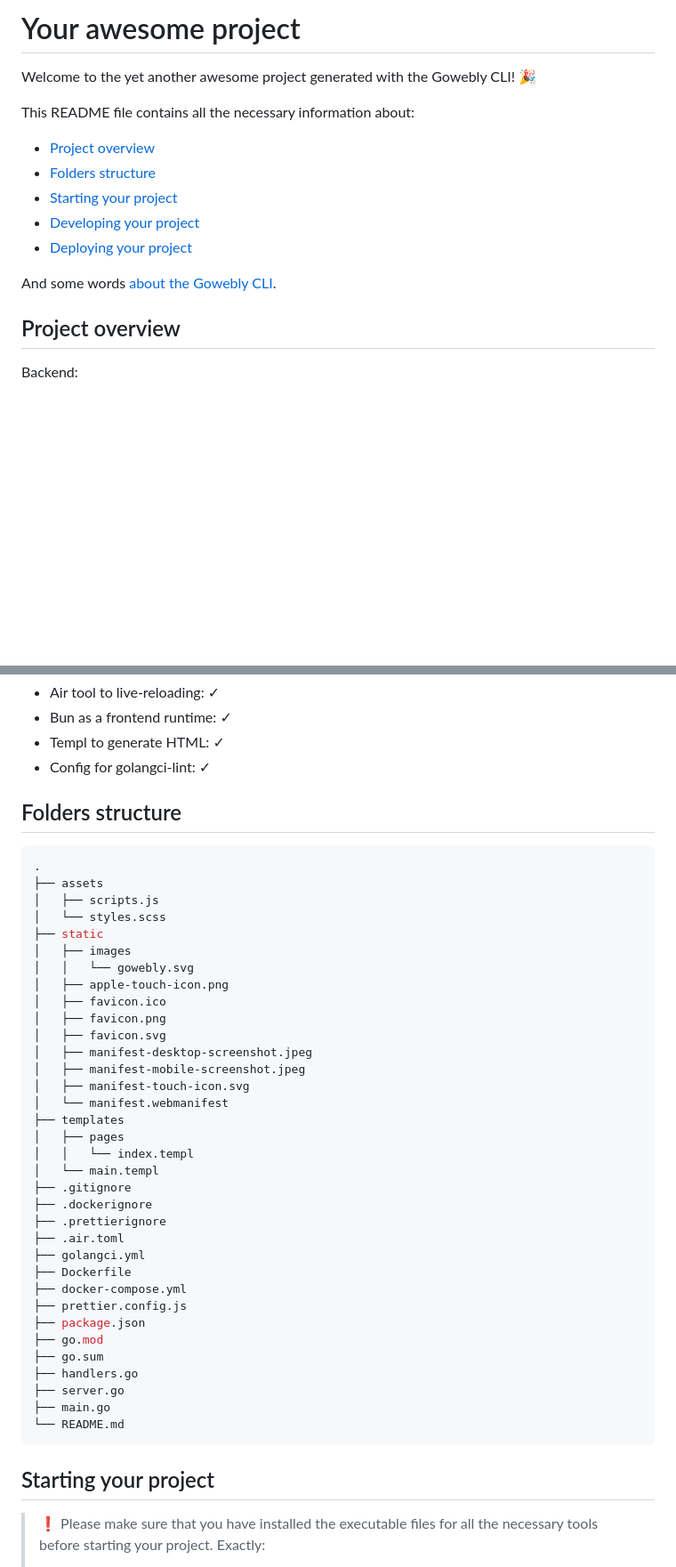
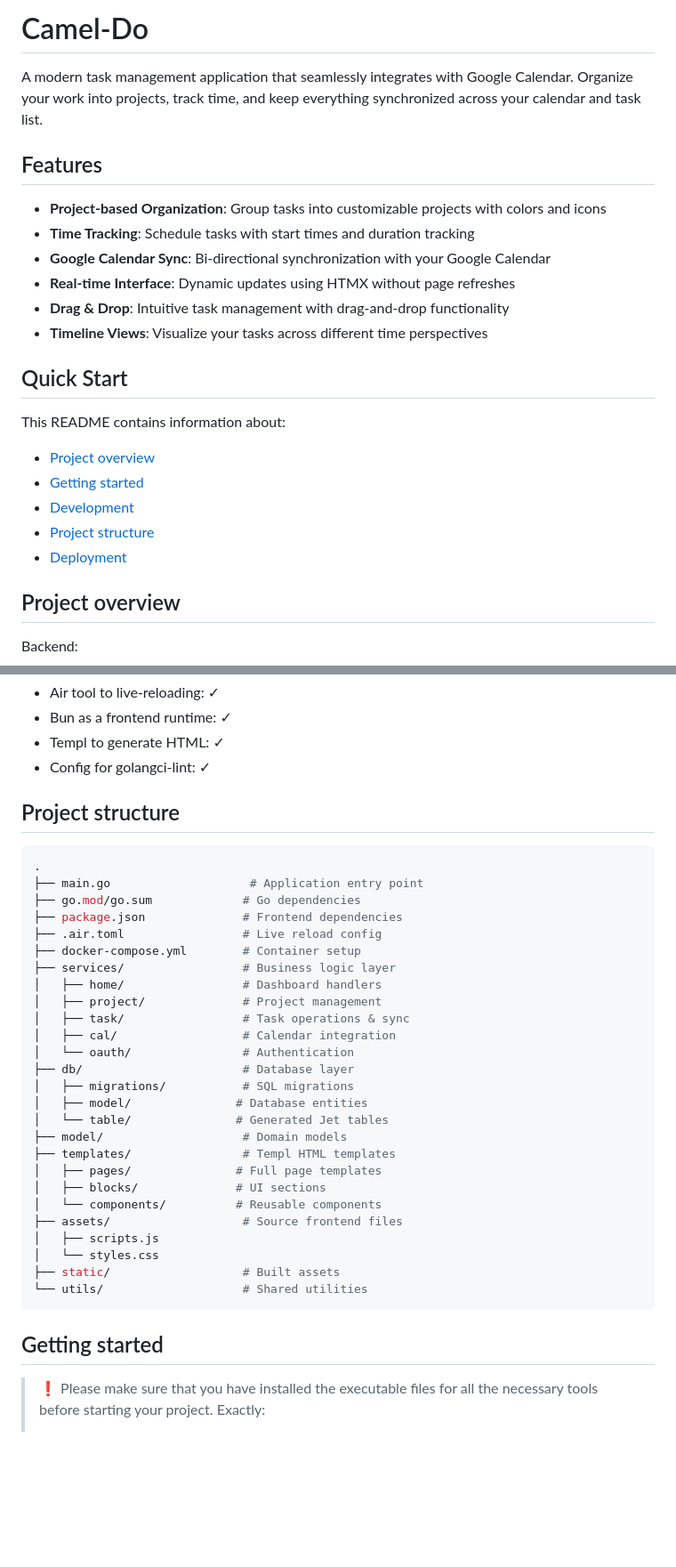
Before and after one commit to pleimann/camel-do, a Markdown page: README.md, 2 parts joined by grey strips. Shown: that part at 89% size. Drawn GitHub-style; blank space fills up the shorter version.

````diff
--- a/README.md
+++ b/README.md
@@ -1,16 +1,25 @@
-# Your awesome project
+# Camel-Do
 
-Welcome to the yet another awesome project generated with the Gowebly CLI! 🎉
+A modern task management application that seamlessly integrates with Google Calendar. Organize your work into projects, track time, and keep everything synchronized across your calendar and task list.
 
-This README file contains all the necessary information about:
+## Features
+
+- **Project-based Organization**: Group tasks into customizable projects with colors and icons
+- **Time Tracking**: Schedule tasks with start times and duration tracking
+- **Google Calendar Sync**: Bi-directional synchronization with your Google Calendar
+- **Real-time Interface**: Dynamic updates using HTMX without page refreshes
+- **Drag & Drop**: Intuitive task management with drag-and-drop functionality
+- **Timeline Views**: Visualize your tasks across different time perspectives
+
+## Quick Start
+
+This README contains information about:
 
 - [Project overview](#project-overview)
-- [Folders structure](#folders-structure)
-- [Starting your project](#starting-your-project)
-- [Developing your project](#developing-your-project)
-- [Deploying your project](#deploying-your-project)
-
-And some words [about the Gowebly CLI](#about-the-gowebly-cli).
+- [Getting started](#getting-started)
+- [Development](#development)
+- [Project structure](#project-structure)
+- [Deployment](#deployment)
 
 ## Project overview
 
@@ -33,46 +42,38 @@ Tools:
 - Templ to generate HTML: ✓
 - Config for golangci-lint: ✓
 
-## Folders structure
+## Project structure
 
 ```console
 .
-├── assets
+├── main.go                    # Application entry point
+├── go.mod/go.sum             # Go dependencies
+├── package.json              # Frontend dependencies
+├── .air.toml                 # Live reload config
+├── docker-compose.yml        # Container setup
+├── services/                 # Business logic layer
+│   ├── home/                 # Dashboard handlers
+│   ├── project/              # Project management
+│   ├── task/                 # Task operations & sync
+│   ├── cal/                  # Calendar integration
+│   └── oauth/                # Authentication
+├── db/                       # Database layer
+│   ├── migrations/           # SQL migrations
+│   ├── model/               # Database entities
+│   └── table/               # Generated Jet tables
+├── model/                    # Domain models
+├── templates/                # Templ HTML templates
+│   ├── pages/               # Full page templates
+│   ├── blocks/              # UI sections
+│   └── components/          # Reusable components
+├── assets/                   # Source frontend files
 │   ├── scripts.js
-│   └── styles.scss
-├── static
-│   ├── images
-│   │   └── gowebly.svg
-│   ├── apple-touch-icon.png
-│   ├── favicon.ico
-│   ├── favicon.png
-│   ├── favicon.svg
-│   ├── manifest-desktop-screenshot.jpeg
-│   ├── manifest-mobile-screenshot.jpeg
-│   ├── manifest-touch-icon.svg
-│   └── manifest.webmanifest
-├── templates
-│   ├── pages
-│   │   └── index.templ
-│   └── main.templ
-├── .gitignore
-├── .dockerignore
-├── .prettierignore
-├── .air.toml
-├── golangci.yml
-├── Dockerfile
-├── docker-compose.yml
-├── prettier.config.js
-├── package.json
-├── go.mod
-├── go.sum
-├── handlers.go
-├── server.go
-├── main.go
-└── README.md
+│   └── styles.css
+├── static/                   # Built assets
+└── utils/                    # Shared utilities
 ```
 
-## Starting your project
+## Getting started
 
 > ❗️ Please make sure that you have installed the executable files for all the necessary tools before starting your project. Exactly:
 >
````
Also changed, not shown: other parts of README.md (+23 -12 lines).
